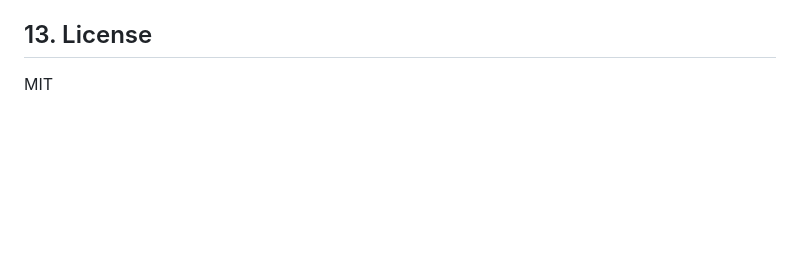
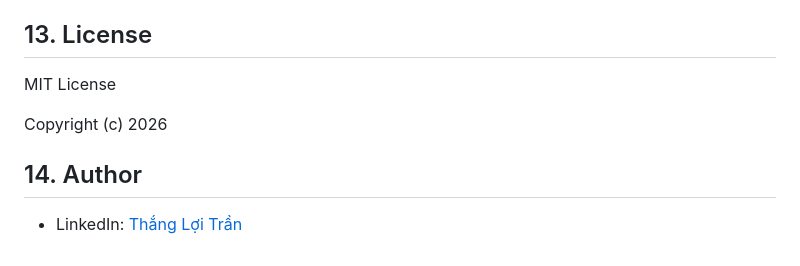
Before and after one commit to fujimiya-shion/tntn-quiz, a Markdown page: README.md, the part around the change. Rendered like a GitHub page; blank space fills up the shorter version.

Commit message:
doc: update lisence and title readme file

```diff
--- a/README.md
+++ b/README.md
@@ -203,4 +203,10 @@ vendor/bin/pint --format agent
 
 ## 13. License
 
-MIT
+MIT License
+
+Copyright (c) 2026
+
+## 14. Author
+
+- LinkedIn: [Thắng Lợi Trần](https://www.linkedin.com/in/thắng-lợi-trần/)
```
